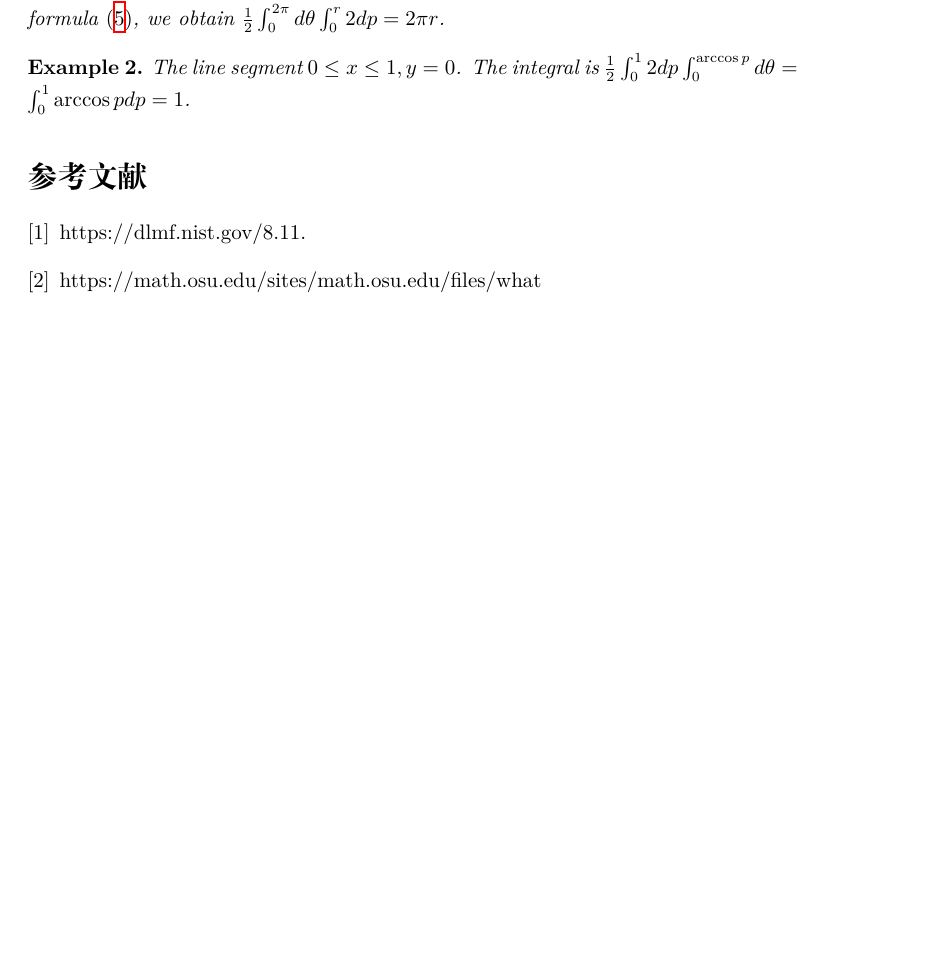
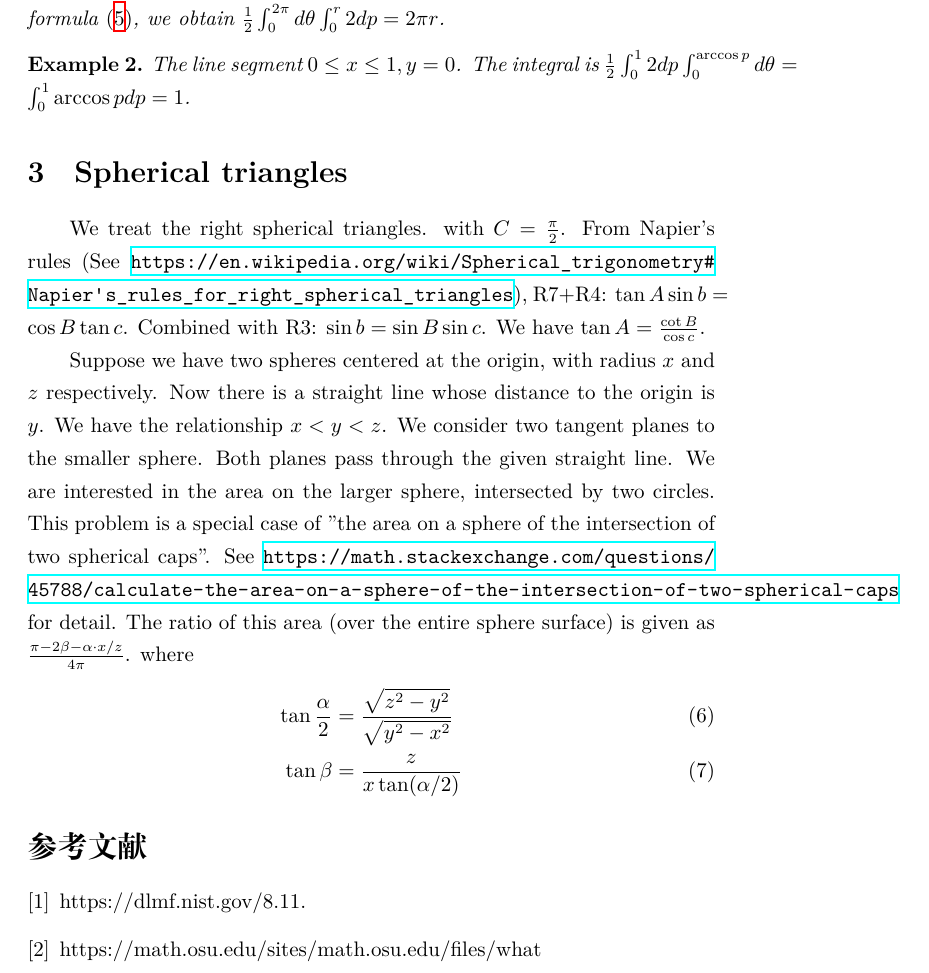
Before and after one commit to zhaofeng-shu33/research_info_related_notes, a LaTeX document (convex_hull/unrelated_works.tex): part of page 3 of 3 before the commit and part of page 3 of 4 after it, cut so that both start at the same text, the shorter picture padded with empty space. Compiled offline with XeLaTeX.

Commit message:
update note

```diff
--- a/convex_hull/unrelated_works.tex
+++ b/convex_hull/unrelated_works.tex
@@ -141,6 +141,37 @@ and $\theta \in [0, 2\pi]$.
     \int_0^{\arccos p} d\theta =
     \int_0^1 \arccos p dp=1$.
 \end{example}
+\section{Spherical triangles}
+We treat the  right spherical triangles. with $C=\frac{\pi}{2}$.
+From Napier's rules
+(See \url{https://en.wikipedia.org/wiki/Spherical_trigonometry#Napier's_rules_for_right_spherical_triangles}),
+R7+R4: $\tan A \sin b = \cos B \tan c$.
+Combined with R3: $\sin b = \sin B \sin c$.
+We have $\tan A = \frac{\cot B}{\cos c}$.
+
+Suppose we have two spheres centered at the origin, with radius $x$ and $z$ respectively.
+Now there is a straight line whose distance to the origin is $y$.
+We have the relationship $x<y<z$.
+We consider two tangent planes to the smaller sphere.
+Both planes pass through the given straight line.
+We are interested in the area
+on the larger sphere,
+intersected by two circles.
+This problem is a special case
+of "the area on a sphere of the intersection of two spherical caps".
+See \url{https://math.stackexchange.com/questions/45788/calculate-the-area-on-a-sphere-of-the-intersection-of-two-spherical-caps}
+for detail.
+The ratio of this area (over the entire sphere surface)
+is given as
+$\frac{\pi - 2\beta - \alpha \cdot x/z}{4\pi}$.
+where
+\begin{align}
+\tan \frac{\alpha}{2} & = \frac{\sqrt{z^2-y^2}}{
+    \sqrt{y^2-x^2}}\\
+\tan \beta &= \frac{z}{
+    x  \tan(\alpha/2)}
+\end{align}
+
 \bibliographystyle{plain}
 \bibliography{ref.bib}
 \end{document}
```
Also changed, not shown: convex_hull/w1.tex (+0 -2 lines), statistical_mechanics/chp3.tex (+7 -0 lines).
